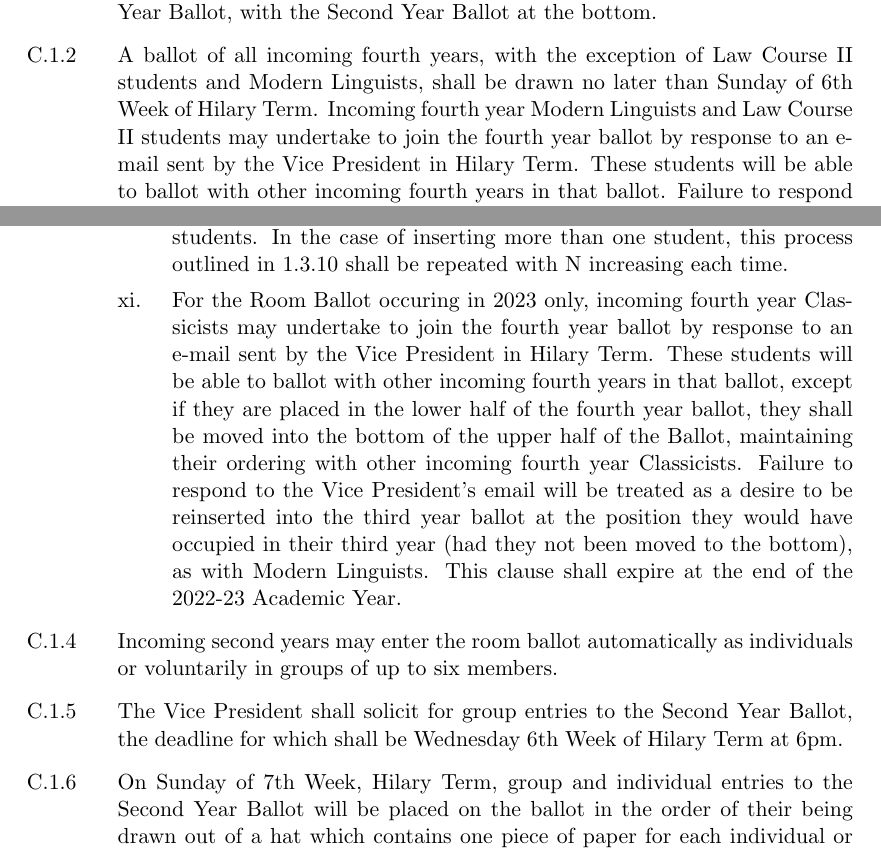
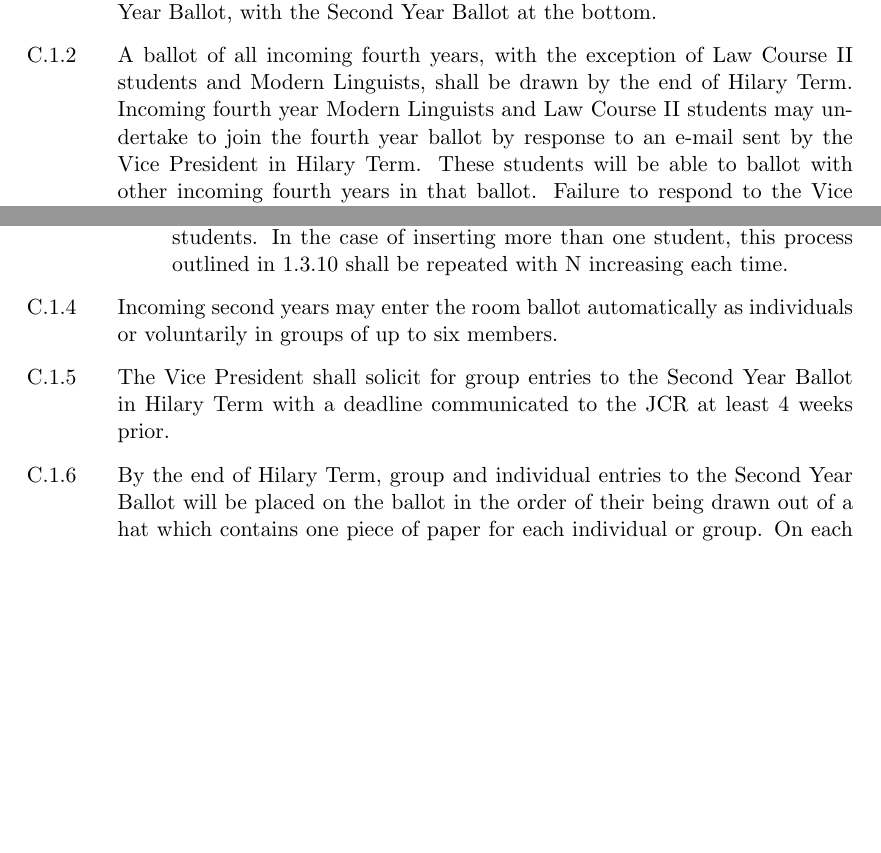
Before and after one commit to Jovascript/JCR-SO, a LaTeX thesis (StandingOrders.tex, which reads tex/Appendix_RoomBallot.tex): two parts of pages 81 and 83 of 100, joined at a grey line, cut so that both start at the same text, the shorter picture padded with empty space. Compiled offline with pdfLaTeX.

Commit message:
OGM HT24.4

```diff
--- a/tex/Appendix_RoomBallot.tex
+++ b/tex/Appendix_RoomBallot.tex
@@ -3,7 +3,7 @@
 \section{Room Ballot}
 
 \appnpara{The overall order of choice on the Final Room Ballot shall consist of Fourth Year Ballot at the top (with respect to point 2.5 below), followed by the Third Year Ballot, with the Second Year Ballot at the bottom.}
-\npara A ballot of all incoming fourth years, with the exception of Law Course II students and Modern Linguists, shall be drawn no later than Sunday of 6th Week of Hilary Term. Incoming fourth year Modern Linguists and Law Course II students may undertake to join the fourth year ballot by response to an e-mail sent by the Vice President in Hilary Term. These students will be able to ballot with other incoming fourth years in that ballot. Failure to respond to the Vice President's email will be treated as a desire to stay in their usual position. This does not prevent a fourth year who stays in the third year ballot from choosing a remaining room in a fourth year house, if one is left when they come to choose a room.
+\npara A ballot of all incoming fourth years, with the exception of Law Course II students and Modern Linguists, shall be drawn by the end of Hilary Term. Incoming fourth year Modern Linguists and Law Course II students may undertake to join the fourth year ballot by response to an e-mail sent by the Vice President in Hilary Term. These students will be able to ballot with other incoming fourth years in that ballot. Failure to respond to the Vice President's email will be treated as a desire to stay in their usual position. This does not prevent a fourth year who stays in the third year ballot from choosing a remaining room in a fourth year house, if one is left when they come to choose a room.
 
 \npara \label{AppP:RoomIncomingThird} The order of choice in the Room Ballot for incoming third and fourth year Law Course II students and Modern Linguists and incoming fourth year Classicists shall be determined in the following order:
 \begin{enumerate}
@@ -49,13 +49,11 @@ Finally, their position relative to the other third year at that position shall
 \item Insert the student into the kth position, moving lower students down.
 \end{enumerate}
 \item The insertion of students by random number generator shall happen before the insertion of modern linguists, classicists and Law course II students. In the case of inserting more than one student, this process outlined in 1.3.10 shall be repeated with N increasing each time.
-\item For the Room Ballot occuring in 2023 only, incoming fourth year Classicists may undertake to join the fourth year ballot by response to an e-mail sent by the Vice President in Hilary Term. These students will be able to ballot with other incoming fourth years in that ballot, except if they are placed in the lower half of the fourth year ballot, they shall be moved into the bottom of the upper half of the Ballot, maintaining their ordering with other incoming fourth year Classicists. Failure to respond
-to the Vice President’s email will be treated as a desire to be reinserted  into the third year ballot at the position they would have occupied in their third year (had they not been moved to the bottom), as with Modern Linguists. This clause shall expire at the end of the 2022-23 Academic Year.
 \end{enumerate}
 
 \appnpara Incoming second years may enter the room ballot automatically as individuals or voluntarily in groups of up to six members.
-\appnpara The Vice President shall solicit for group entries to the Second Year Ballot, the deadline for which shall be Wednesday 6th Week of Hilary Term at 6pm.
-\appnpara On Sunday of 7th Week, Hilary Term, group and individual entries to the Second Year Ballot will be placed on the ballot in the order of their being drawn out of a hat which contains one piece of paper for each individual or group. On each occasion that a group entry is drawn out, a separate paper draw will take place to determine the order in which the individual members of that group shall appear on the ballot.
+\appnpara The Vice President shall solicit for group entries to the Second Year Ballot in Hilary Term with a deadline communicated to the JCR at least 4 weeks prior.
+\appnpara By the end of Hilary Term, group and individual entries to the Second Year Ballot will be placed on the ballot in the order of their being drawn out of a hat which contains one piece of paper for each individual or group. On each occasion that a group entry is drawn out, a separate paper draw will take place to determine the order in which the individual members of that group shall appear on the ballot.
 \appnpara The Final Room Ballot shall be emailed to all members within 24 hours of the drawing of the Second Year Ballot.
 
 \section{Room Choosing}
```
Also changed, not shown: StandingOrders.tex (+1 -1 lines), changelog.md.
